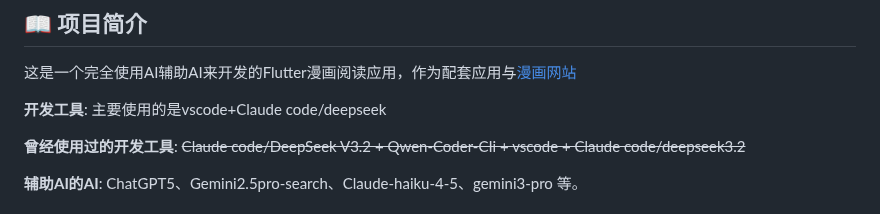
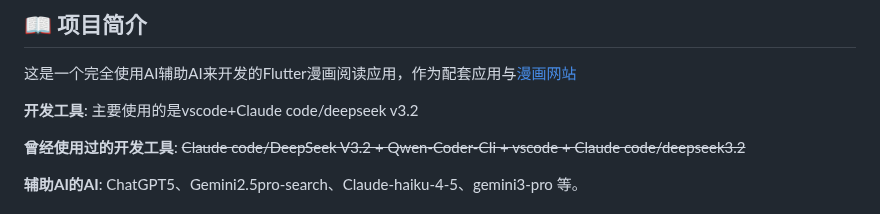
Before and after one commit to xiuusi/heimanmanga-flutter-app, a Markdown page: README.md, the part around the change. Drawn GitHub-style.

Commit message:
更新readme

```diff
--- a/README.md
+++ b/README.md
@@ -13,7 +13,7 @@
 
 这是一个完全使用AI辅助AI来开发的Flutter漫画阅读应用，作为配套应用与[漫画网站](https://c.xiongouke.top)
 
-**开发工具**:   主要使用的是vscode+Claude code/deepseek
+**开发工具**:   主要使用的是vscode+Claude code/deepseek v3.2
 
 **曾经使用过的开发工具**:  ~~Claude code/DeepSeek V3.2 + Qwen-Coder-CIi + vscode + Claude code/deepseek3.2~~
 
```
